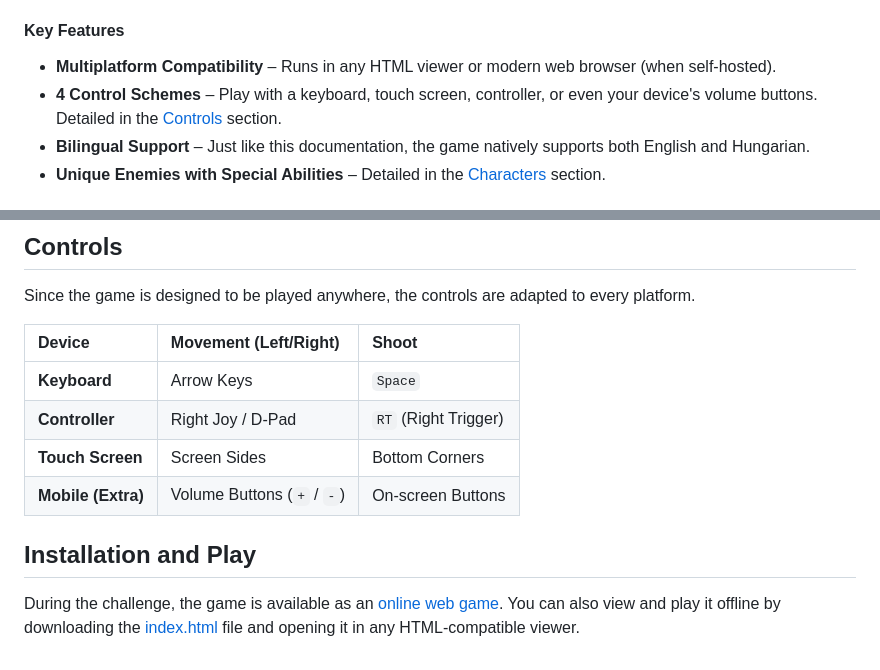
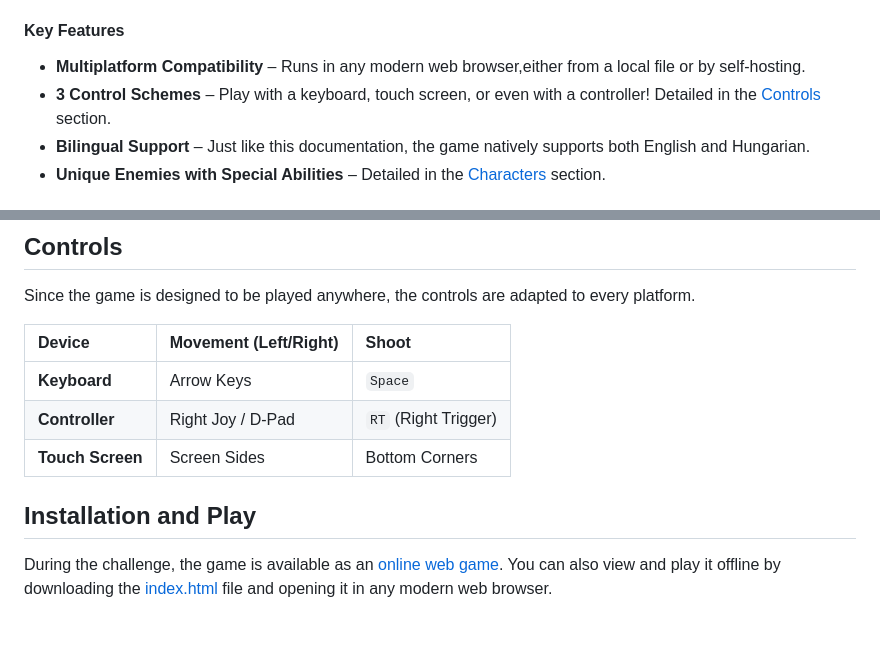
Before and after one commit to QuaternionDev/crunchybytes-space-invaders, a Markdown page: README.md, 2 parts joined by grey strips. GitHub-like rendering; blank space fills up the shorter version.

```diff
--- a/README.md
+++ b/README.md
@@ -63,7 +62,7 @@ This is a reimagined version of Space Invaders with multiplatform support and a
 
 #### Key Features
-* **Multiplatform Compatibility** – Runs in any HTML viewer or modern web browser (when self-hosted).
-* **4 Control Schemes** – Play with a keyboard, touch screen, controller, or even your device's volume buttons. Detailed in the [Controls](#controls) section.
+* **Multiplatform Compatibility** – Runs in any modern web browser,either from a local file or by self-hosting.
+* **3 Control Schemes** – Play with a keyboard, touch screen, or even with a controller! Detailed in the [Controls](#controls) section.
 * **Bilingual Support** – Just like this documentation, the game natively supports both English and Hungarian.
 * **Unique Enemies with Special Abilities** – Detailed in the [Characters](#characters) section.
 
@@ -93,7 +92,6 @@ Since the game is designed to be played anywhere, the controls are adapted to ev
 | **Keyboard** | Arrow Keys | `Space` |
 | **Controller** | Right Joy / D-Pad | `RT` (Right Trigger) |
 | **Touch Screen** | Screen Sides | Bottom Corners |
-| **Mobile (Extra)** | Volume Buttons (`+` / `-`) | On-screen Buttons |
 
 ## Installation and Play
-During the challenge, the game is available as an [online web game](https://digiwise.bence0327.hu/spaceinvaders). You can also view and play it offline by downloading the [index.html](https://github.com/QuaternionDev/crunchybytes-space-invaders/blob/main/index.html) file and opening it in any HTML-compatible viewer.
+During the challenge, the game is available as an [online web game](https://quaternion.hu/spaceinvaders/). You can also view and play it offline by downloading the [index.html](https://github.com/QuaternionDev/crunchybytes-space-invaders/blob/main/index.html) file and opening it in any modern web browser.
```
Also changed, not shown: other parts of README.md (+11 -12 lines).
